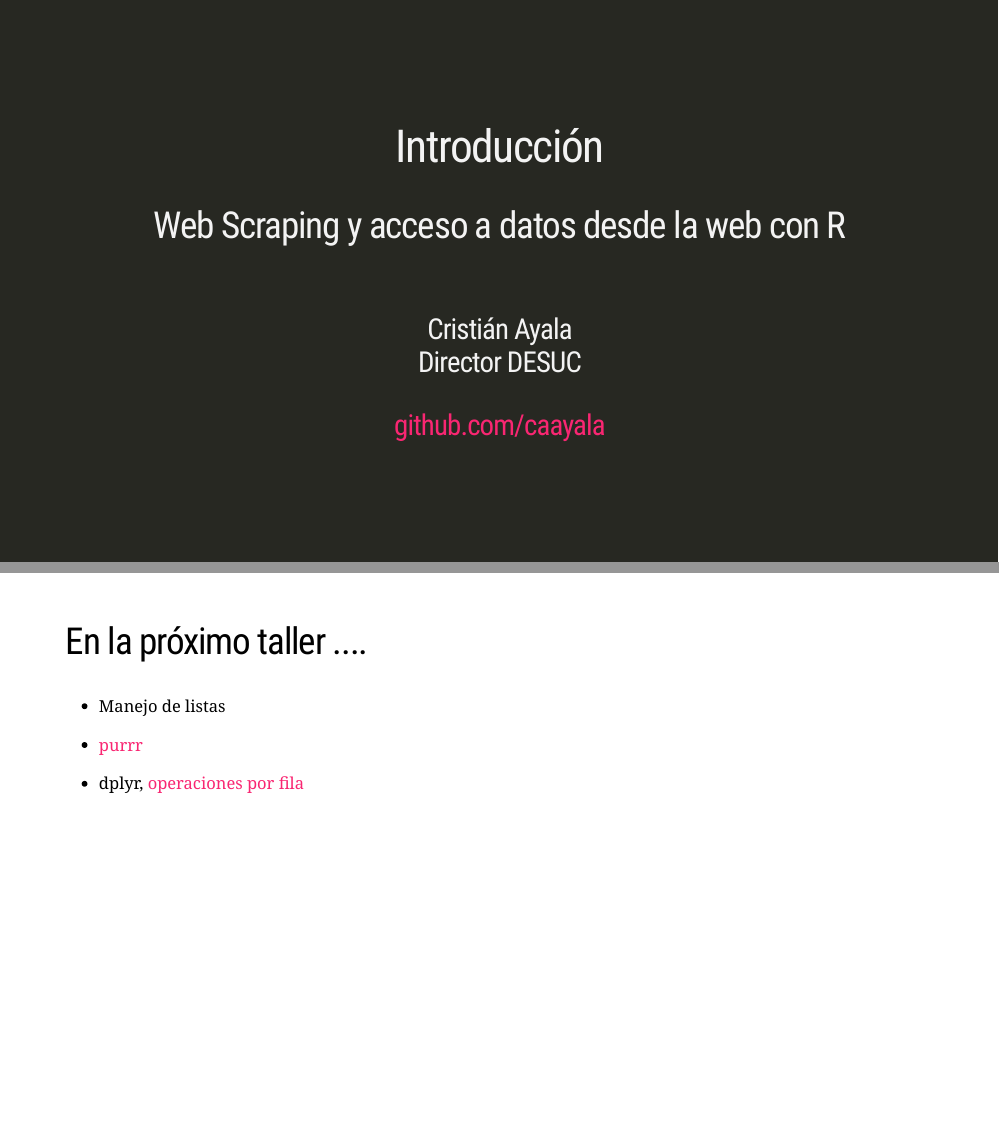
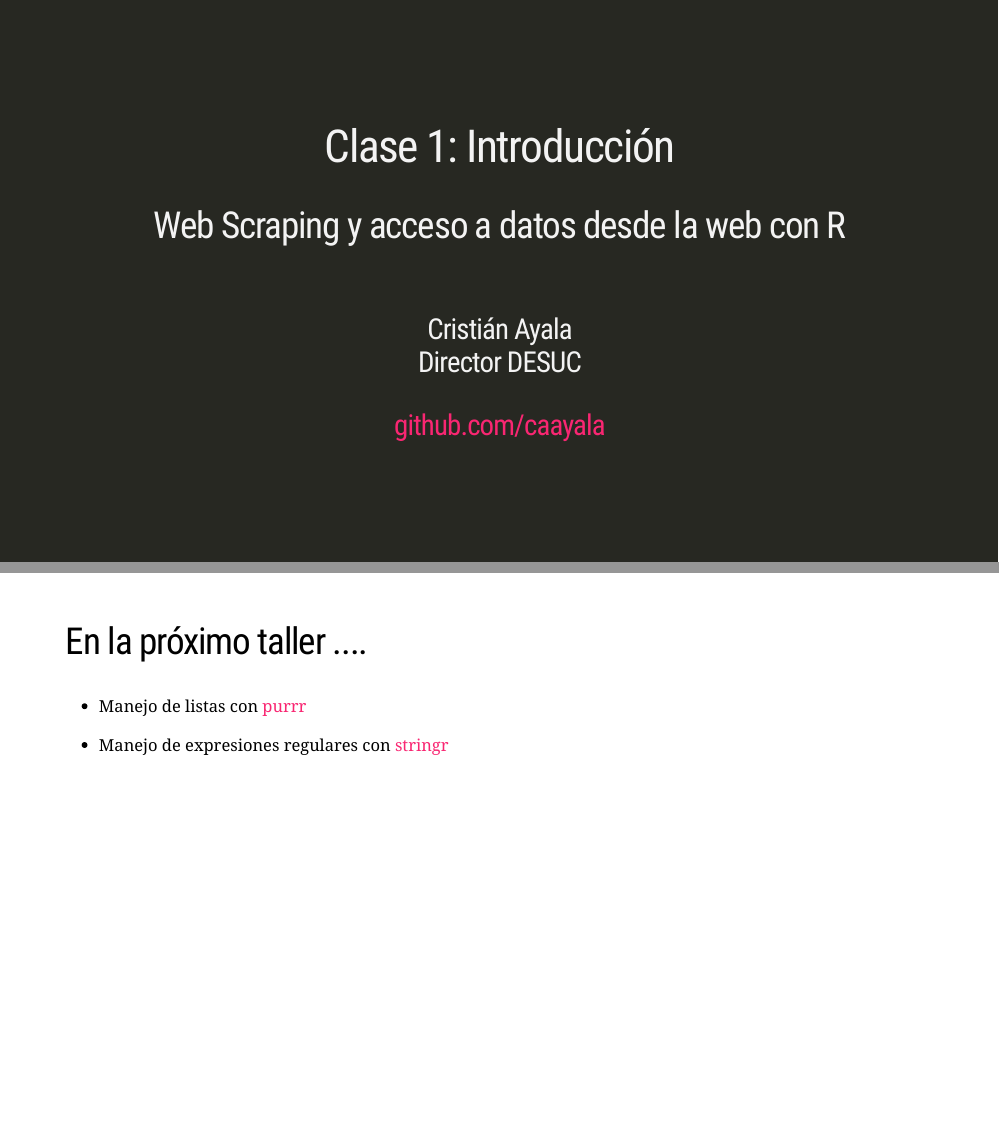
Before and after one commit to caayala/web_scraping_soc40XX, an R Markdown document (slides/class_1/class_1.Rmd): pages 1 and 27 of 30, joined at a grey line. The pictures show the slides in the output file slides/class_1/class_1.html that the author committed with the source; the slides are laid out offline by our stand-in for remark.js, each with all of its steps uncovered, in fonts that may differ from those the slides ask for, and without slide numbers, shadows or browser add-ons.

Commit message:
Corrección de errores en class 1 y class 2.

```diff
--- a/slides/class_1/class_1.Rmd
+++ b/slides/class_1/class_1.Rmd
@@ -1,5 +1,5 @@
 ---
-title: "Introducción"
+title: "Clase 1: Introducción"
 subtitle: "Web Scraping y acceso a datos desde la web con R"
 author: "<br>Cristián Ayala<br> Director DESUC"
 date: "[github.com/caayala](https://github.com/caayala)"
@@ -554,11 +554,9 @@ ggplot(df_cyr,
 
 ## En la próximo taller ....
 
-- Manejo de listas
+- Manejo de listas con [purrr](https://purrr.tidyverse.org)
 
-- [purrr](https://purrr.tidyverse.org)
-
-- dplyr, [operaciones por fila](https://dplyr.tidyverse.org/articles/rowwise.html)
+- Manejo de expresiones regulares con [stringr](https://stringr.tidyverse.org)
 
 
 ---
```
Also changed, not shown: slides/class_2/class_2.Rmd (+1 -1 lines), slides/class_1/class_1.html, slides/class_1/class_1_files/figure-html/unnamed-chunk-15-1.png, slides/class_2/class_2.html.
